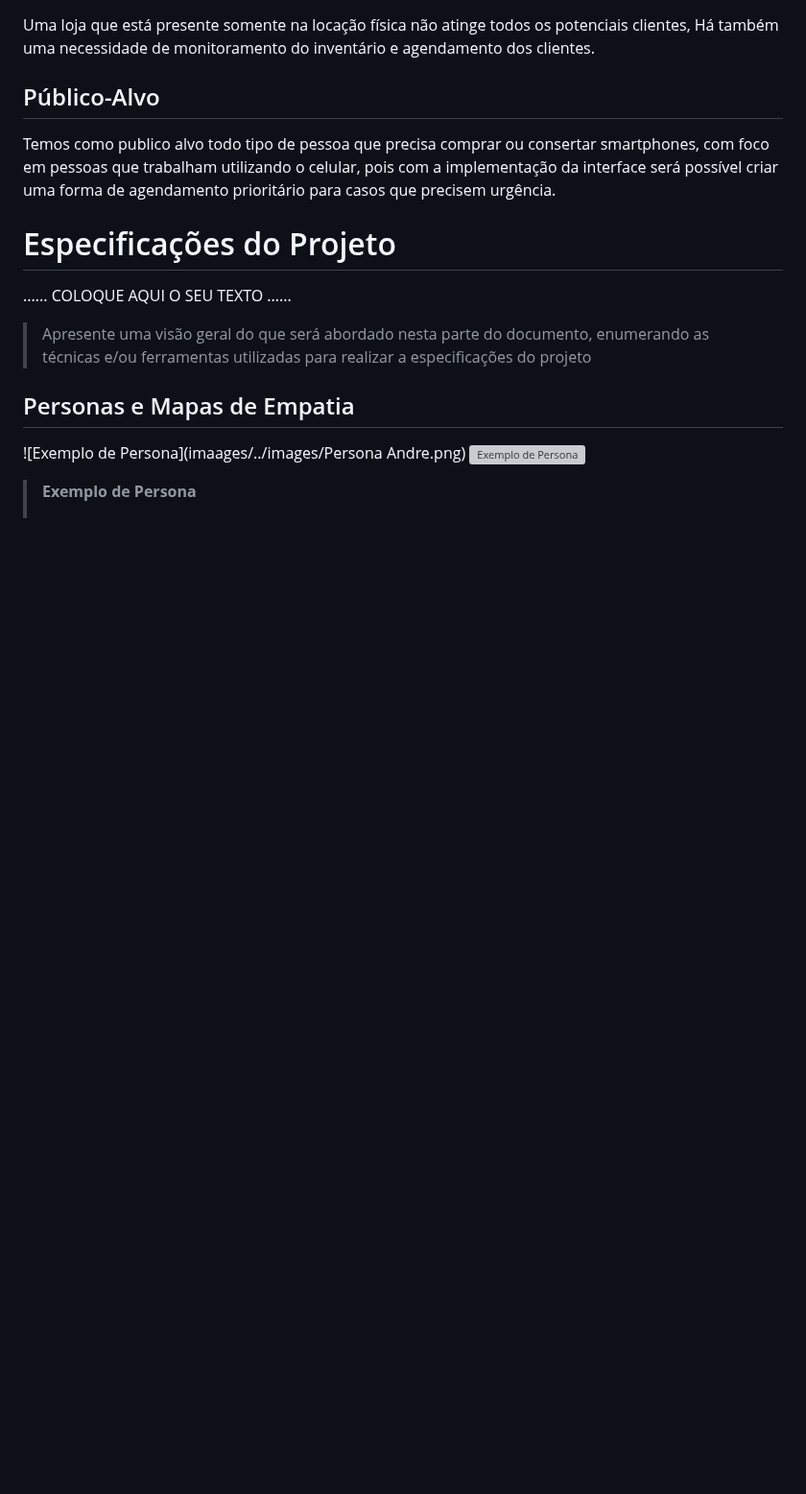
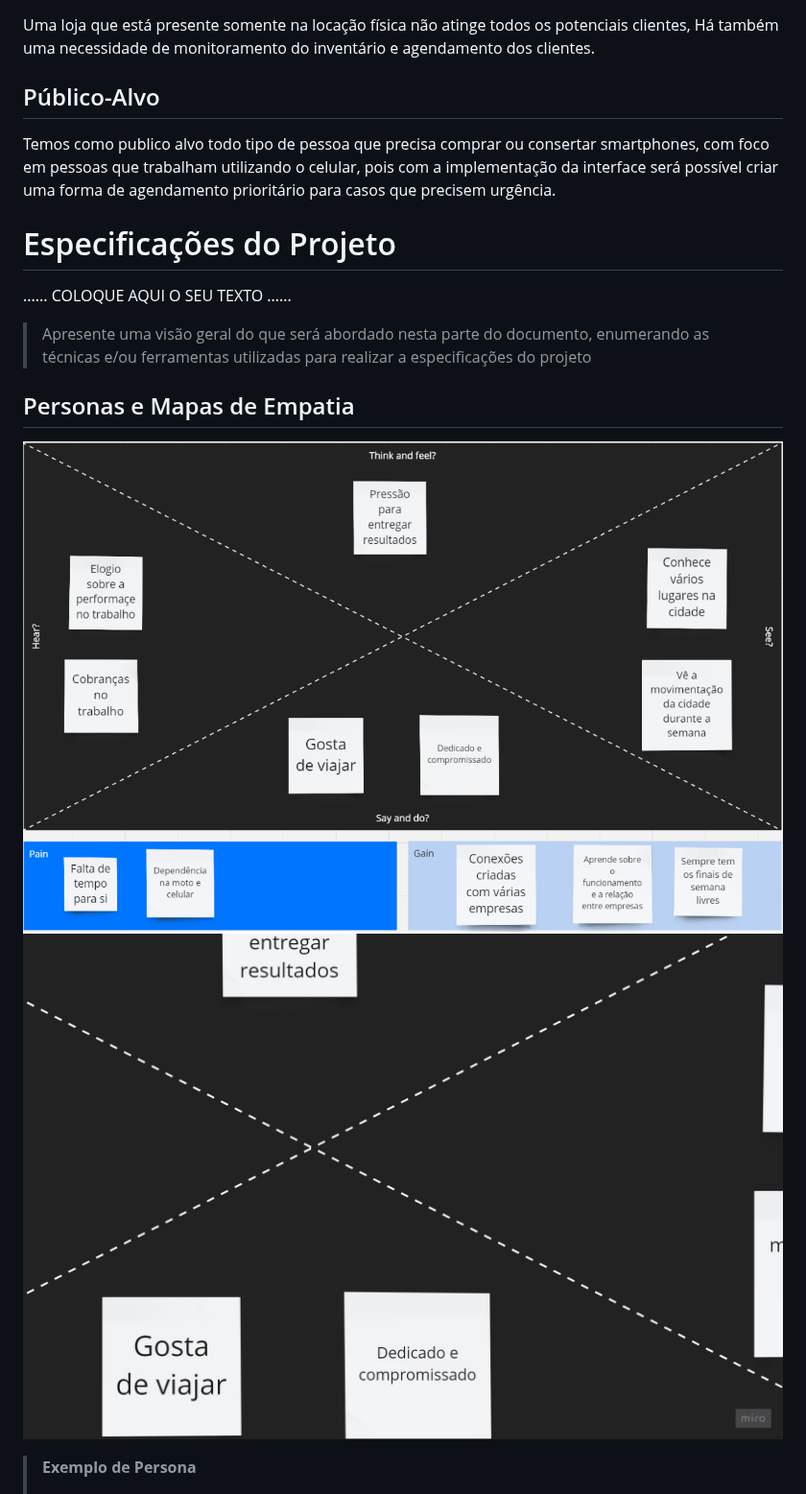
Before and after one commit to ICEI-PUC-Minas-PBE-ADS-SI/pbe-si-ads-2023-2-tiaw-t1-grupo-loja-de-celulares, a Markdown page: docs/relatorio/Relatorio Tecnico - TEMPLATE.md, the part around the change. Shown at 96% size. Rendered like a GitHub page; blank space fills up the shorter version; grey boxes are pictures that could not be loaded.

```diff
--- a/docs/relatorio/Relatorio Tecnico - TEMPLATE.md
+++ b/docs/relatorio/Relatorio Tecnico - TEMPLATE.md
@@ -84,8 +84,8 @@ Temos como publico alvo todo tipo de pessoa que precisa comprar ou consertar sma
 
 ## Personas e Mapas de Empatia
 
- ![Exemplo de Persona](imaages/../images/Persona Andre.png)
-  ![Exemplo de Persona](imaages/../images/)
+ ![Exemplo de Persona](imaages/../images/mapaempatiaandre.png)
+  ![Exemplo de Persona](imaages/../images/mapaempatiaandre.jpg)
 > **Exemplo de Persona**
 >
 > ![Exemplo de Persona](imaages/../images/persona.png)
```
